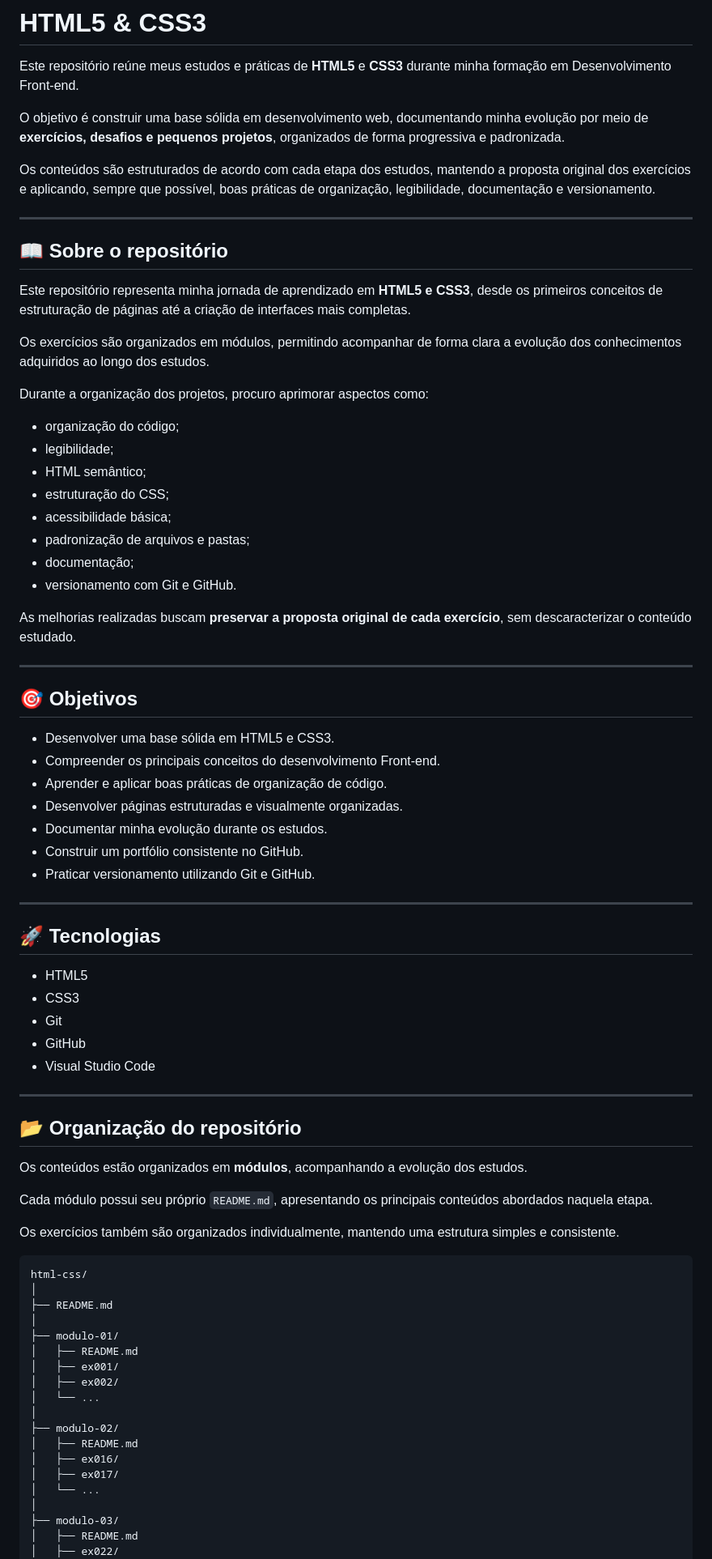
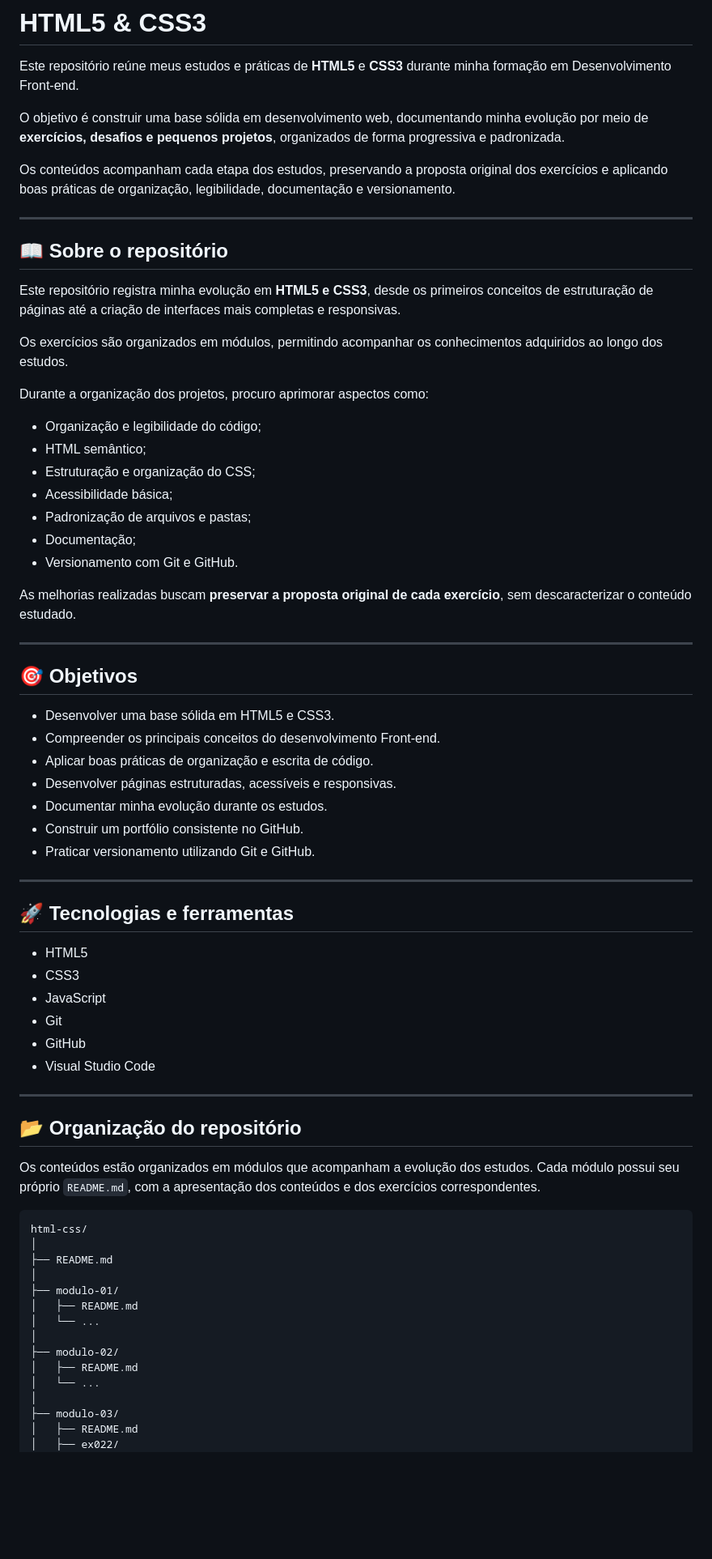
Before and after one commit to GuilhermeLeal07/html-css, a Markdown page: README.md, the part around one of its changes. Shown at 81% size. GitHub-like rendering; blank space fills up the shorter version.

````diff
--- a/README.md
+++ b/README.md
@@ -4,26 +4,25 @@ Este repositório reúne meus estudos e práticas de **HTML5** e **CSS3** durant
 
 O objetivo é construir uma base sólida em desenvolvimento web, documentando minha evolução por meio de **exercícios, desafios e pequenos projetos**, organizados de forma progressiva e padronizada.
 
-Os conteúdos são estruturados de acordo com cada etapa dos estudos, mantendo a proposta original dos exercícios e aplicando, sempre que possível, boas práticas de organização, legibilidade, documentação e versionamento.
+Os conteúdos acompanham cada etapa dos estudos, preservando a proposta original dos exercícios e aplicando boas práticas de organização, legibilidade, documentação e versionamento.
 
 ---
 
 ## 📖 Sobre o repositório
 
-Este repositório representa minha jornada de aprendizado em **HTML5 e CSS3**, desde os primeiros conceitos de estruturação de páginas até a criação de interfaces mais completas.
+Este repositório registra minha evolução em **HTML5 e CSS3**, desde os primeiros conceitos de estruturação de páginas até a criação de interfaces mais completas e responsivas.
 
-Os exercícios são organizados em módulos, permitindo acompanhar de forma clara a evolução dos conhecimentos adquiridos ao longo dos estudos.
+Os exercícios são organizados em módulos, permitindo acompanhar os conhecimentos adquiridos ao longo dos estudos.
 
 Durante a organização dos projetos, procuro aprimorar aspectos como:
 
-* organização do código;
-* legibilidade;
-* HTML semântico;
-* estruturação do CSS;
-* acessibilidade básica;
-* padronização de arquivos e pastas;
-* documentação;
-* versionamento com Git e GitHub.
+- Organização e legibilidade do código;
+- HTML semântico;
+- Estruturação e organização do CSS;
+- Acessibilidade básica;
+- Padronização de arquivos e pastas;
+- Documentação;
+- Versionamento com Git e GitHub.
 
 As melhorias realizadas buscam **preservar a proposta original de cada exercício**, sem descaracterizar o conteúdo estudado.
 
@@ -31,33 +30,30 @@ As melhorias realizadas buscam **preservar a proposta original de cada exercíci
 
 ## 🎯 Objetivos
 
-* Desenvolver uma base sólida em HTML5 e CSS3.
-* Compreender os principais conceitos do desenvolvimento Front-end.
-* Aprender e aplicar boas práticas de organização de código.
-* Desenvolver páginas estruturadas e visualmente organizadas.
-* Documentar minha evolução durante os estudos.
-* Construir um portfólio consistente no GitHub.
-* Praticar versionamento utilizando Git e GitHub.
+- Desenvolver uma base sólida em HTML5 e CSS3.
+- Compreender os principais conceitos do desenvolvimento Front-end.
+- Aplicar boas práticas de organização e escrita de código.
+- Desenvolver páginas estruturadas, acessíveis e responsivas.
+- Documentar minha evolução durante os estudos.
+- Construir um portfólio consistente no GitHub.
+- Praticar versionamento utilizando Git e GitHub.
 
 ---
 
-## 🚀 Tecnologias
+## 🚀 Tecnologias e ferramentas
 
-* HTML5
-* CSS3
-* Git
-* GitHub
-* Visual Studio Code
+- HTML5
+- CSS3
+- JavaScript
+- Git
+- GitHub
+- Visual Studio Code
 
 ---
 
 ## 📂 Organização do repositório
 
-Os conteúdos estão organizados em **módulos**, acompanhando a evolução dos estudos.
-
-Cada módulo possui seu próprio `README.md`, apresentando os principais conteúdos abordados naquela etapa.
-
-Os exercícios também são organizados individualmente, mantendo uma estrutura simples e consistente.
+Os conteúdos estão organizados em módulos que acompanham a evolução dos estudos. Cada módulo possui seu próprio `README.md`, com a apresentação dos conteúdos e dos exercícios correspondentes.
 
 ```text
 html-css/
@@ -66,14 +62,10 @@ html-css/
 │
 ├── modulo-01/
 │   ├── README.md
-│   ├── ex001/
-│   ├── ex002/
 │   └── ...
 │
 ├── modulo-02/
 │   ├── README.md
-│   ├── ex016/
-│   ├── ex017/
 │   └── ...
 │
 ├── modulo-03/
````
Also changed, not shown: other parts of README.md (+72 -69 lines).
